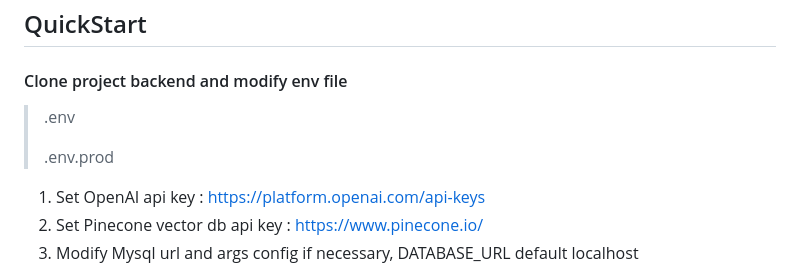
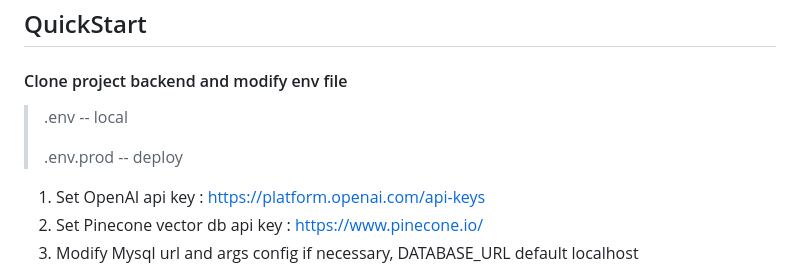
Before and after one commit to MannaYang/ChatGPT-Flutter-Web, a Markdown page: README.md, the part around one of its changes. Rendered like a GitHub page.

```diff
--- a/README.md
+++ b/README.md
@@ -18,9 +20,9 @@ Based on Flutter cross-platform and FastApi lightweight ChatGPT Web multimodal p
 
 #### Clone project backend and modify env file
 
-> .env
+> .env   -- local
 >
-> .env.prod
+> .env.prod   -- deploy
 
 1. Set OpenAI api key : https://platform.openai.com/api-keys
 2. Set Pinecone vector db api key : https://www.pinecone.io/
```
Also changed, not shown: other parts of README.md (+2 -0 lines).
